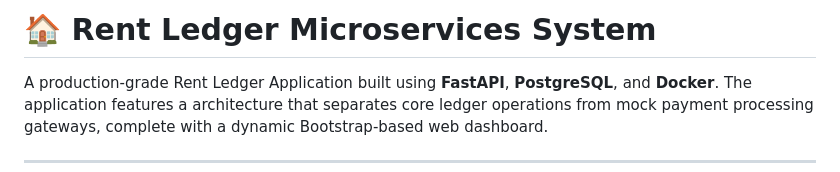
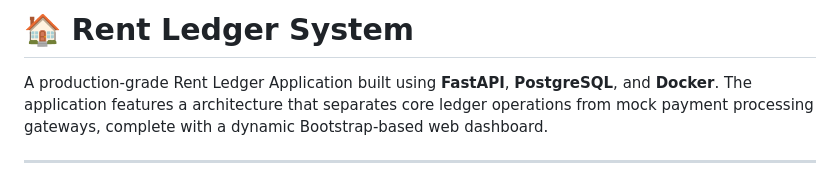
Before and after one commit to darkpixel-code/Rent-Ledger-System, a Markdown page: README.md, the part around the change. Drawn GitHub-style.

```diff
--- a/README.md
+++ b/README.md
@@ -1,4 +1,4 @@
-# 🏠 Rent Ledger Microservices System
+# 🏠 Rent Ledger System
 
 A production-grade Rent Ledger Application built using **FastAPI**, **PostgreSQL**, and **Docker**. The application features a architecture that separates core ledger operations from mock payment processing gateways, complete with a dynamic Bootstrap-based web dashboard.
 
```
